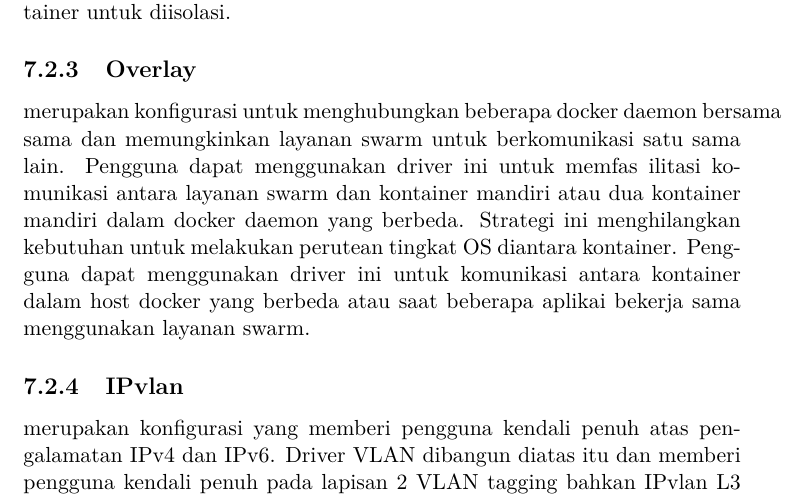
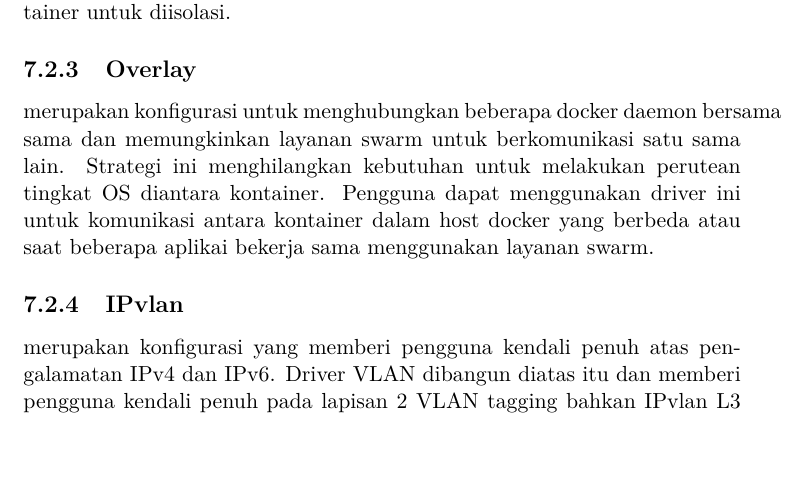
Before and after one commit to Classroom-Dev-Team/BukuPanduanServer-Docker, a LaTeX book (main.tex, which reads chapter/docker_network.tex): part of page 44 of 57, cut so that both start at the same text, the shorter picture padded with empty space. Compiled offline with pdfLaTeX.

Commit message:
initial6

```diff
--- a/chapter/docker_network.tex
+++ b/chapter/docker_network.tex
@@ -13,9 +13,7 @@ yang berjalan dalam kontainer secara mandiri perlu berkomunikasi. Pengguna dapat
 merupakan konfigurasi untuk kontainer mandiri, menghapus isolasi jaringan antara kontainer dan docker host, dan menggunakan jaringan host secara langsung. Pengguna dapat menggunakan driver ini
 ketika tumpukan jaringan tidak boleh diisolasi dari docker host tapi mengiginkan aspek lain dari kontainer untuk diisolasi.
 \subsection{Overlay}
-merupakan konfigurasi untuk menghubungkan beberapa docker daemon bersama sama dan memungkinkan layanan swarm untuk berkomunikasi satu sama lain. Pengguna dapat menggunakan driver ini untuk memfas
-ilitasi
-komunikasi antara layanan swarm dan kontainer mandiri atau dua kontainer mandiri dalam docker daemon yang berbeda. Strategi ini menghilangkan kebutuhan untuk melakukan perutean tingkat OS diantara kontainer.
+merupakan konfigurasi untuk menghubungkan beberapa docker daemon bersama sama dan memungkinkan layanan swarm untuk berkomunikasi satu sama lain. Strategi ini menghilangkan kebutuhan untuk melakukan perutean tingkat OS diantara kontainer.
 Pengguna dapat menggunakan driver ini untuk komunikasi antara kontainer dalam host docker yang berbeda atau saat beberapa aplikai bekerja sama menggunakan layanan swarm.
 \subsection{IPvlan}
 merupakan konfigurasi yang memberi pengguna kendali penuh atas pengalamatan IPv4 dan IPv6. Driver VLAN dibangun diatas itu dan memberi pengguna kendali penuh pada lapisan 2 VLAN tagging bahkan IPvlan L3 untuk
```
Also changed, not shown: 2 other files.
